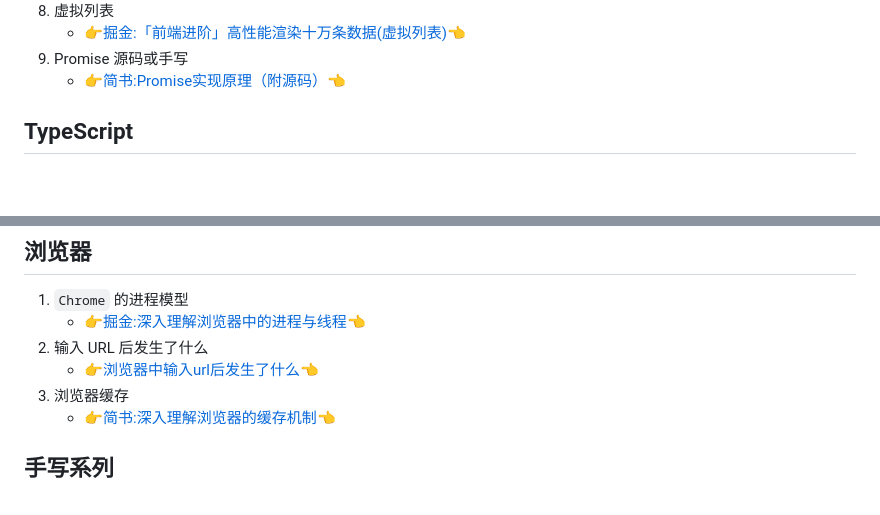
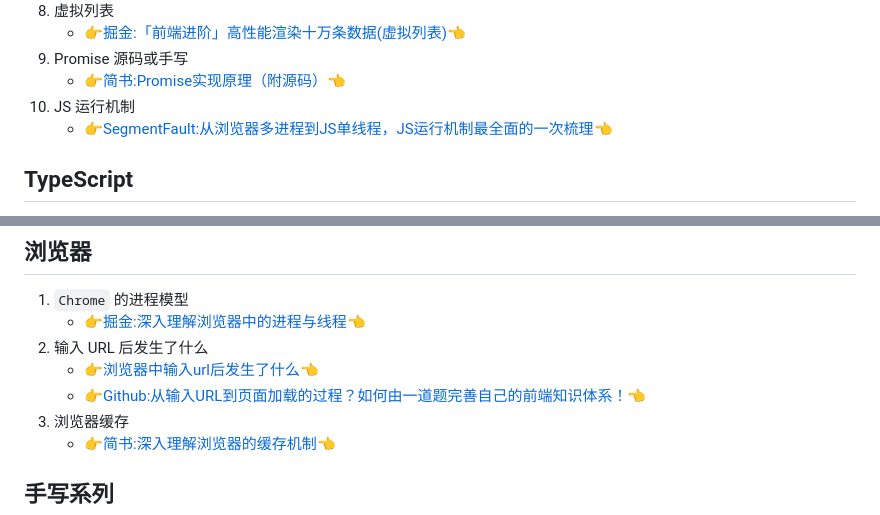
Before and after one commit to wangyuanjian/Levi-frontend-tears, a Markdown page: 前端面试题.md, 2 parts joined by grey strips. Rendered like a GitHub page; blank space fills up the shorter version.

```diff
--- a/前端面试题.md
+++ b/前端面试题.md
@@ -58,7 +58,8 @@
     - [👉掘金:「前端进阶」高性能渲染十万条数据(虚拟列表)👈](https://juejin.cn/post/6844903982742110216)
 10. Promise 源码或手写
     - [👉简书:Promise实现原理（附源码）👈](https://www.jianshu.com/p/43de678e918a)
-
+11. JS 运行机制
+    - [👉SegmentFault:从浏览器多进程到JS单线程，JS运行机制最全面的一次梳理👈](https://segmentfault.com/a/1190000012925872)
 ## TypeScript
 1. interface 和 type 有什么不同
     - [👉博客园:【区分】Typescript 中 interface 和 type 👈](https://www.cnblogs.com/EnSnail/p/11233592.html#)
@@ -95,6 +96,7 @@
     - [👉掘金:深入理解浏览器中的进程与线程👈](https://juejin.cn/post/6991849728493256741)
 2. 输入 URL 后发生了什么
     - [👉浏览器中输入url后发生了什么👈](https://www.jianshu.com/p/c1dfc6caa520)
+    - [👉Github:从输入URL到页面加载的过程？如何由一道题完善自己的前端知识体系！👈](https://dailc.github.io/2018/03/12/whenyouenteraurl.html)
 3. 浏览器缓存
     - [👉简书:深入理解浏览器的缓存机制👈](https://www.jianshu.com/p/54cc04190252)
 
```
Also changed, not shown: other parts of 前端面试题.md (+11 -12 lines).
